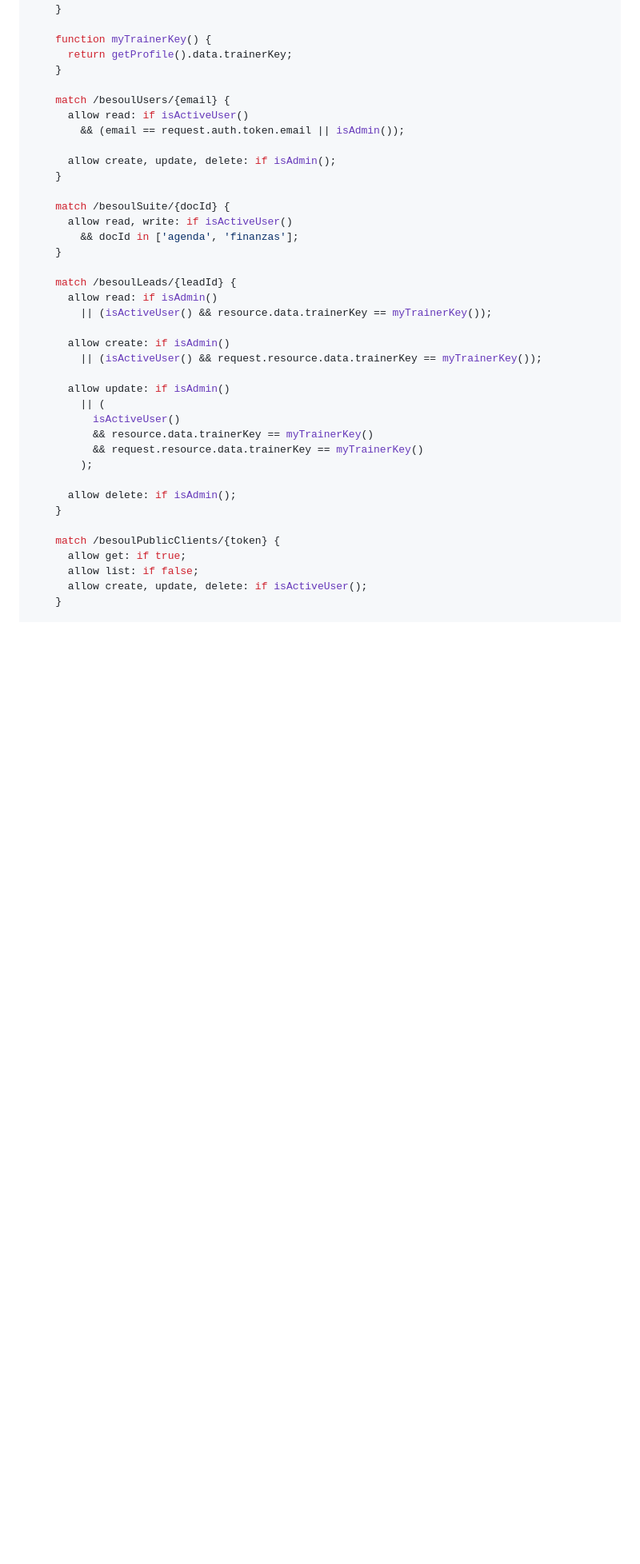
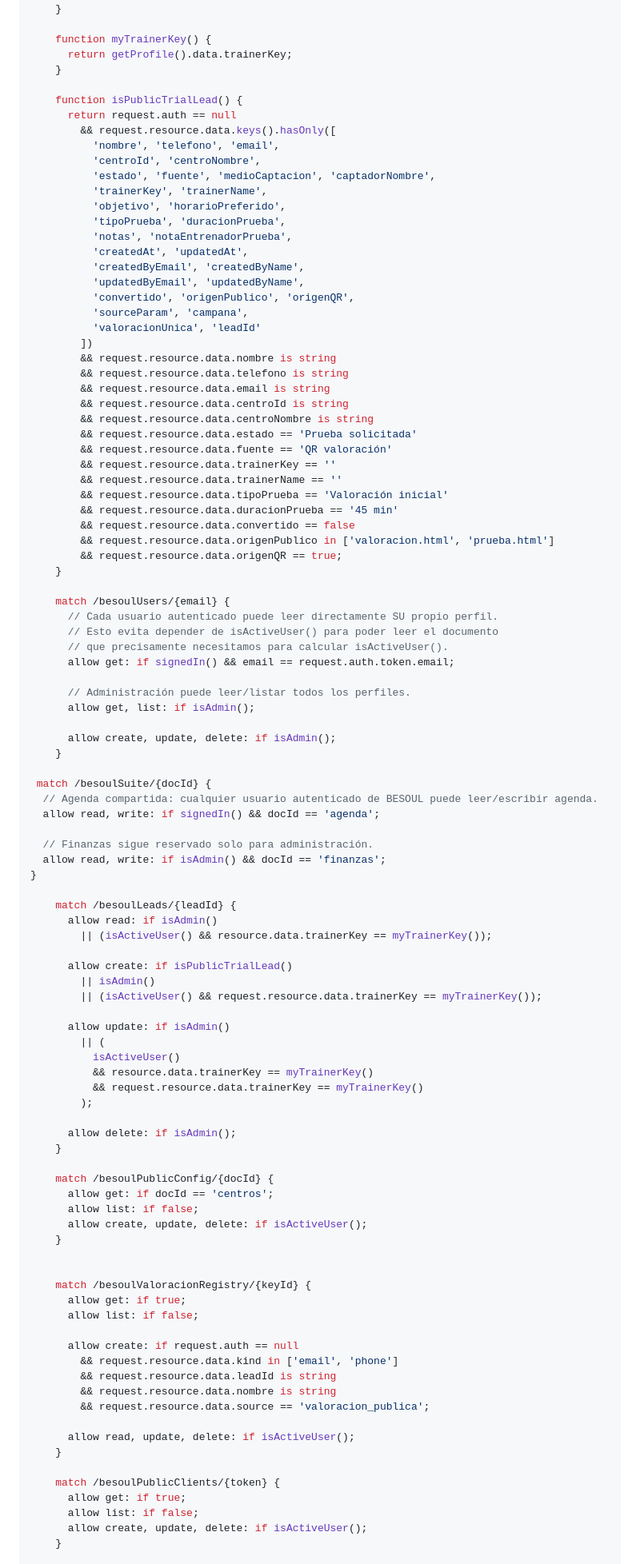
Before and after one commit to franjmorenomartin-coder/besoul-suite, a Markdown page: SECURITY_RULES.md, the part around one of its changes. Shown at 80% size. Rendered like a GitHub page; blank space fills up the shorter version.

Commit message:
docs: update documented Firestore security rules

```diff
--- a/SECURITY_RULES.md
+++ b/SECURITY_RULES.md
@@ -49,23 +59,65 @@ service cloud.firestore {
       return getProfile().data.trainerKey;
     }
 
+    function isPublicTrialLead() {
+      return request.auth == null
+        && request.resource.data.keys().hasOnly([
+          'nombre', 'telefono', 'email',
+          'centroId', 'centroNombre',
+          'estado', 'fuente', 'medioCaptacion', 'captadorNombre',
+          'trainerKey', 'trainerName',
+          'objetivo', 'horarioPreferido',
+          'tipoPrueba', 'duracionPrueba',
+          'notas', 'notaEntrenadorPrueba',
+          'createdAt', 'updatedAt',
+          'createdByEmail', 'createdByName',
+          'updatedByEmail', 'updatedByName',
+          'convertido', 'origenPublico', 'origenQR',
+          'sourceParam', 'campana',
+          'valoracionUnica', 'leadId'
+        ])
+        && request.resource.data.nombre is string
+        && request.resource.data.telefono is string
+        && request.resource.data.email is string
+        && request.resource.data.centroId is string
+        && request.resource.data.centroNombre is string
+        && request.resource.data.estado == 'Prueba solicitada'
+        && request.resource.data.fuente == 'QR valoración'
+        && request.resource.data.trainerKey == ''
+        && request.resource.data.trainerName == ''
+        && request.resource.data.tipoPrueba == 'Valoración inicial'
+        && request.resource.data.duracionPrueba == '45 min'
+        && request.resource.data.convertido == false
+        && request.resource.data.origenPublico in ['valoracion.html', 'prueba.html']
+        && request.resource.data.origenQR == true;
+    }
+
     match /besoulUsers/{email} {
-      allow read: if isActiveUser()
-        && (email == request.auth.token.email || isAdmin());
+      // Cada usuario autenticado puede leer directamente SU propio perfil.
+      // Esto evita depender de isActiveUser() para poder leer el documento
+      // que precisamente necesitamos para calcular isActiveUser().
+      allow get: if signedIn() && email == request.auth.token.email;
+
+      // Administración puede leer/listar todos los perfiles.
+      allow get, list: if isAdmin();
 
       allow create, update, delete: if isAdmin();
     }
 
-    match /besoulSuite/{docId} {
-      allow read, write: if isActiveUser()
-        && docId in ['agenda', 'finanzas'];
-    }
+ match /besoulSuite/{docId} {
+  // Agenda compartida: cualquier usuario autenticado de BESOUL puede leer/escribir agenda.
+  allow read, write: if signedIn() && docId == 'agenda';
+
+  // Finanzas sigue reservado solo para administración.
+  allow read, write: if isAdmin() && docId == 'finanzas';
+}
 
     match /besoulLeads/{leadId} {
       allow read: if isAdmin()
         || (isActiveUser() && resource.data.trainerKey == myTrainerKey());
 
-      allow create: if isAdmin()
+      allow create: if isPublicTrialLead()
+        || isAdmin()
         || (isActiveUser() && request.resource.data.trainerKey == myTrainerKey());
 
       allow update: if isAdmin()
@@ -76,6 +128,26 @@ service cloud.firestore {
         );
 
       allow delete: if isAdmin();
+    }
+
+    match /besoulPublicConfig/{docId} {
+      allow get: if docId == 'centros';
+      allow list: if false;
+      allow create, update, delete: if isActiveUser();
+    }
+
+
+    match /besoulValoracionRegistry/{keyId} {
+      allow get: if true;
+      allow list: if false;
+
+      allow create: if request.auth == null
+        && request.resource.data.kind in ['email', 'phone']
+        && request.resource.data.leadId is string
+        && request.resource.data.nombre is string
+        && request.resource.data.source == 'valoracion_publica';
+
+      allow read, update, delete: if isActiveUser();
     }
 
     match /besoulPublicClients/{token} {
```
Also changed, not shown: other parts of SECURITY_RULES.md (+29 -15 lines).
